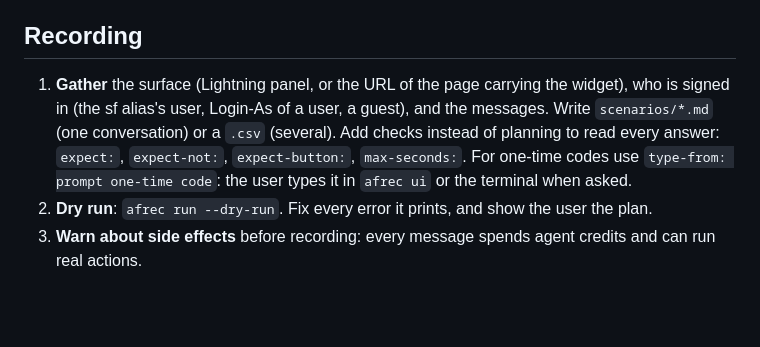
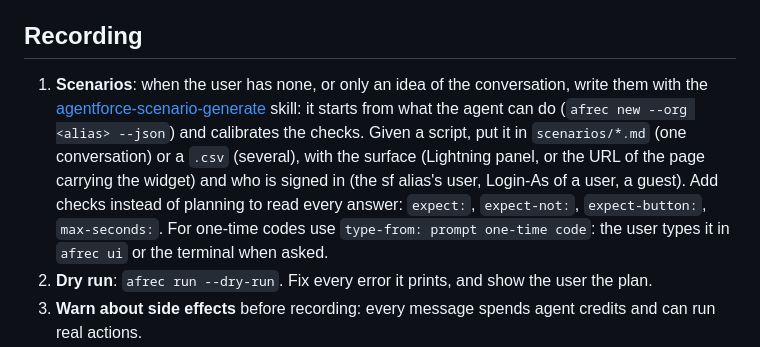
Before and after one commit to tprouvot/agentforce-conversation-recorder, a Markdown page: skills/agentforce-conversation-recorder/SKILL.md, the part around the change. Rendered like a GitHub page; blank space fills up the shorter version.

```diff
--- a/skills/agentforce-conversation-recorder/SKILL.md
+++ b/skills/agentforce-conversation-recorder/SKILL.md
@@ -22,11 +22,13 @@ package name.
 
 ## Recording
 
-1. **Gather** the surface (Lightning panel, or the URL of the page carrying the widget), who is signed in (the sf
-   alias's user, Login-As of a user, a guest), and the messages. Write `scenarios/*.md` (one conversation) or a
-   `.csv` (several). Add checks instead of planning to read every answer: `expect:`, `expect-not:`,
-   `expect-button:`, `max-seconds:`. For one-time codes use `type-from: prompt one-time code`: the user types it in
-   `afrec ui` or the terminal when asked.
+1. **Scenarios**: when the user has none, or only an idea of the conversation, write them with the
+   [agentforce-scenario-generate](../agentforce-scenario-generate/SKILL.md) skill: it starts from what the agent
+   can do (`afrec new --org <alias> --json`) and calibrates the checks. Given a script, put it in `scenarios/*.md`
+   (one conversation) or a `.csv` (several), with the surface (Lightning panel, or the URL of the page carrying
+   the widget) and who is signed in (the sf alias's user, Login-As of a user, a guest). Add checks instead of
+   planning to read every answer: `expect:`, `expect-not:`, `expect-button:`, `max-seconds:`. For one-time codes
+   use `type-from: prompt one-time code`: the user types it in `afrec ui` or the terminal when asked.
 2. **Dry run**: `afrec run --dry-run`. Fix every error it prints, and show the user the plan.
 3. **Warn about side effects** before recording: every message spends agent credits and can run real actions.
 4. **Record**: `afrec run` (in the background for long batches), or point the user to `afrec ui`.
```
Also changed, not shown: skills/agentforce-scenario-generate/SKILL.md (added, +87 -0 lines).
